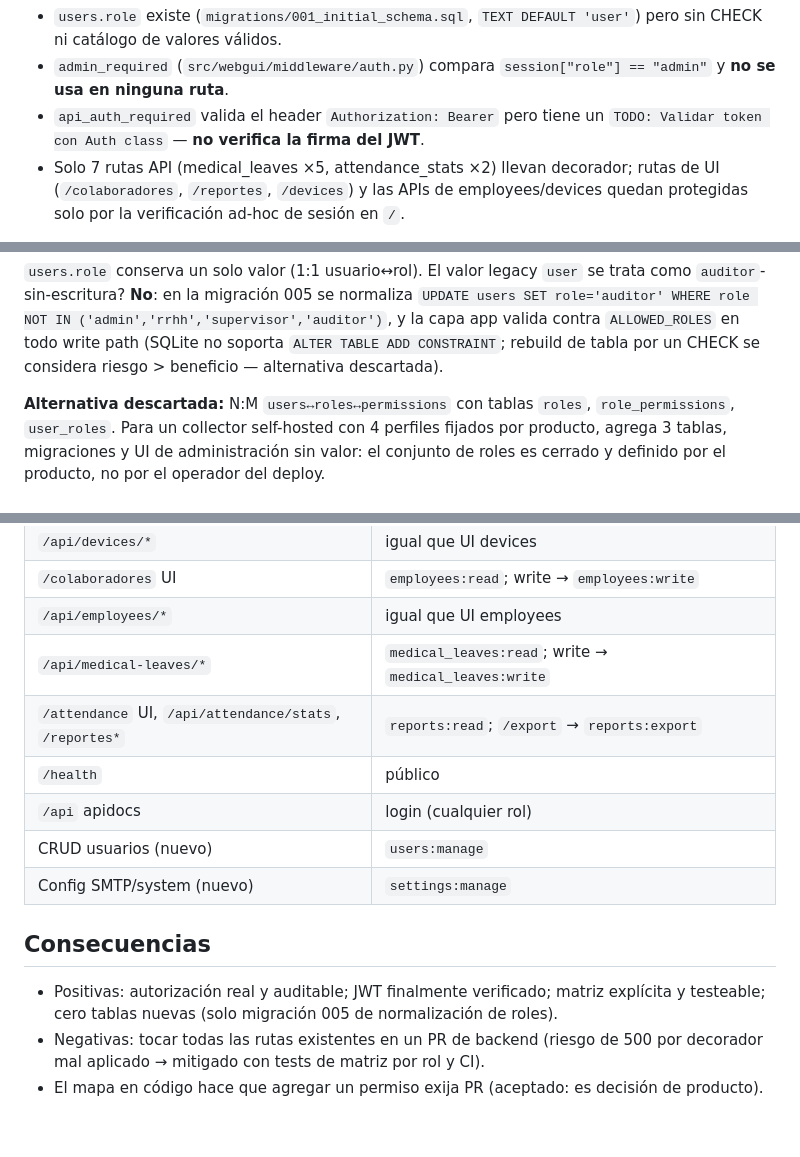
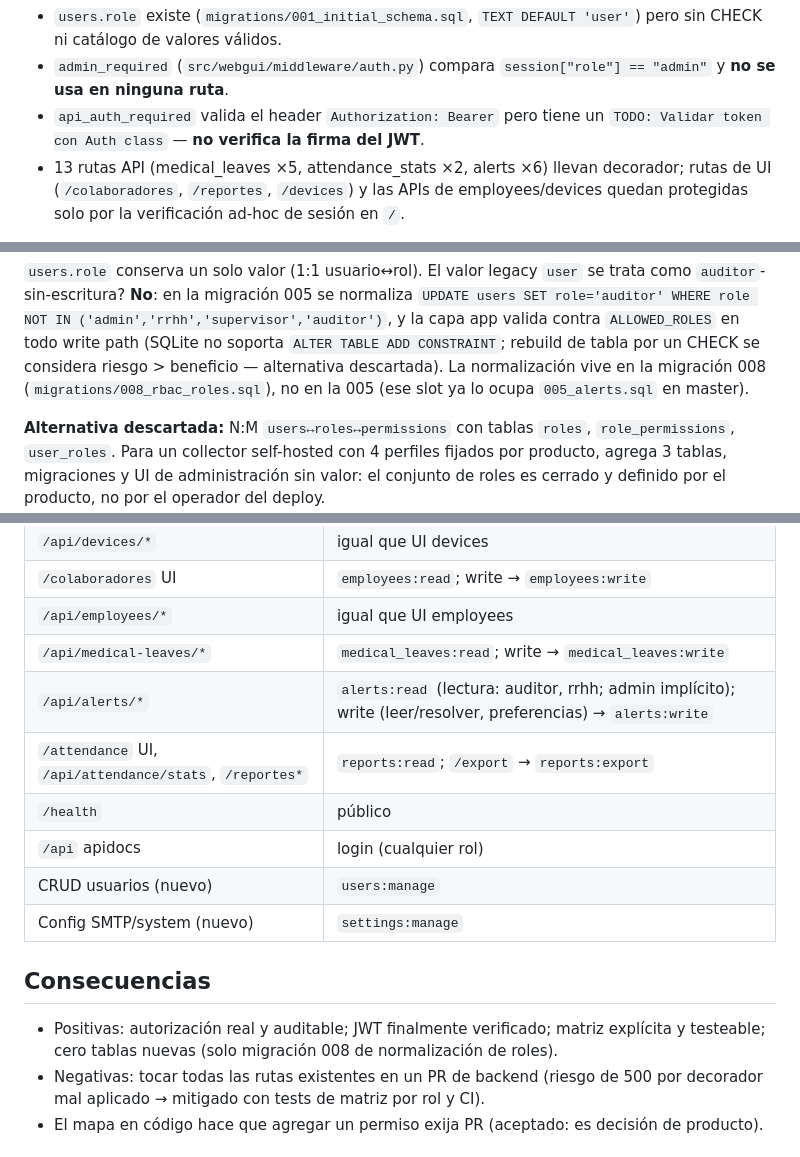
Before and after one commit to nelsonelagunar/zk-collector, a Markdown page: docs/adr/ADR-001-rbac-usuarios-perfiles-permisos.md, 3 parts joined by grey strips. Drawn GitHub-style; blank space fills up the shorter version.

Commit message:
docs(adr-001): fix migration number, alert routes and API count
- migracion 005 -> 008 (005_alerts.sql ocupa el slot en master)
- matriz permiso->ruta agrega /api/alerts/* (alerts:read, auditor/rrhh)
- conteo rutas API: 7 -> 13 (medical_leaves x5, attendance_stats x2, alerts x6)

Corrige el ADR mergeado en master sin los cambios de MYK-417

```diff
--- a/docs/adr/ADR-001-rbac-usuarios-perfiles-permisos.md
+++ b/docs/adr/ADR-001-rbac-usuarios-perfiles-permisos.md
@@ -16,7 +16,7 @@ pero la autorización es prácticamente inexistente:
   y **no se usa en ninguna ruta**.
 - `api_auth_required` valida el header `Authorization: Bearer` pero tiene un
   `TODO: Validar token con Auth class` — **no verifica la firma del JWT**.
-- Solo 7 rutas API (medical_leaves ×5, attendance_stats ×2) llevan decorador; rutas de UI
+- 13 rutas API (medical_leaves ×5, attendance_stats ×2, alerts ×6) llevan decorador; rutas de UI
   (`/colaboradores`, `/reportes`, `/devices`) y las APIs de employees/devices quedan
   protegidas solo por la verificación ad-hoc de sesión en `/`.
 
@@ -39,7 +39,8 @@ como `auditor`-sin-escritura? **No**: en la migración 005 se normaliza
 `UPDATE users SET role='auditor' WHERE role NOT IN ('admin','rrhh','supervisor','auditor')`,
 y la capa app valida contra `ALLOWED_ROLES` en todo write path (SQLite no soporta
 `ALTER TABLE ADD CONSTRAINT`; rebuild de tabla por un CHECK se considera riesgo > beneficio
-— alternativa descartada).
+— alternativa descartada). La normalización vive en la migración 008
+(`migrations/008_rbac_roles.sql`), no en la 005 (ese slot ya lo ocupa `005_alerts.sql` en master).
 
 **Alternativa descartada:** N:M `users↔roles↔permissions` con tablas `roles`,
 `role_permissions`, `user_roles`. Para un collector self-hosted con 4 perfiles fijados por
@@ -113,6 +114,7 @@ ruta es el patrón Flask idiomático y visible en el diff del PR.
 | `/colaboradores` UI | `employees:read`; write → `employees:write` |
 | `/api/employees/*` | igual que UI employees |
 | `/api/medical-leaves/*` | `medical_leaves:read`; write → `medical_leaves:write` |
+| `/api/alerts/*` | `alerts:read` (lectura: auditor, rrhh; admin implícito); write (leer/resolver, preferencias) → `alerts:write` |
 | `/attendance` UI, `/api/attendance/stats`, `/reportes*` | `reports:read`; `/export` → `reports:export` |
 | `/health` | público |
 | `/api` apidocs | login (cualquier rol) |
@@ -122,7 +124,7 @@ ruta es el patrón Flask idiomático y visible en el diff del PR.
 ## Consecuencias
 
 - Positivas: autorización real y auditable; JWT finalmente verificado; matriz explícita y
-  testeable; cero tablas nuevas (solo migración 005 de normalización de roles).
+  testeable; cero tablas nuevas (solo migración 008 de normalización de roles).
 - Negativas: tocar todas las rutas existentes en un PR de backend (riesgo de 500 por
   decorador mal aplicado → mitigado con tests de matriz por rol y CI).
 - El mapa en código hace que agregar un permiso exija PR (aceptado: es decisión de producto).
```
